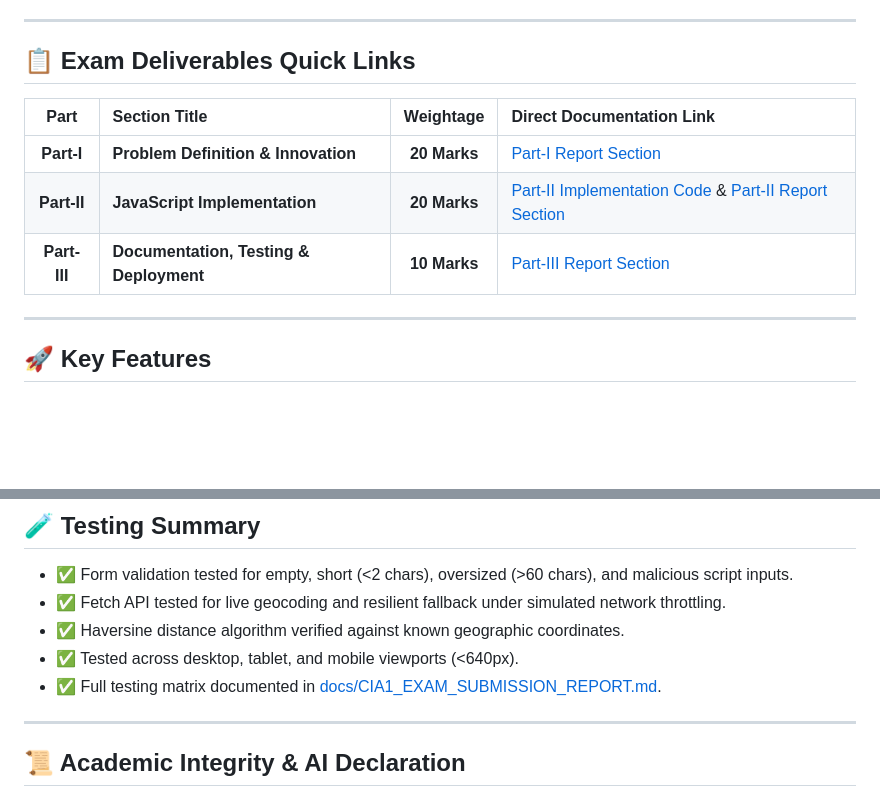
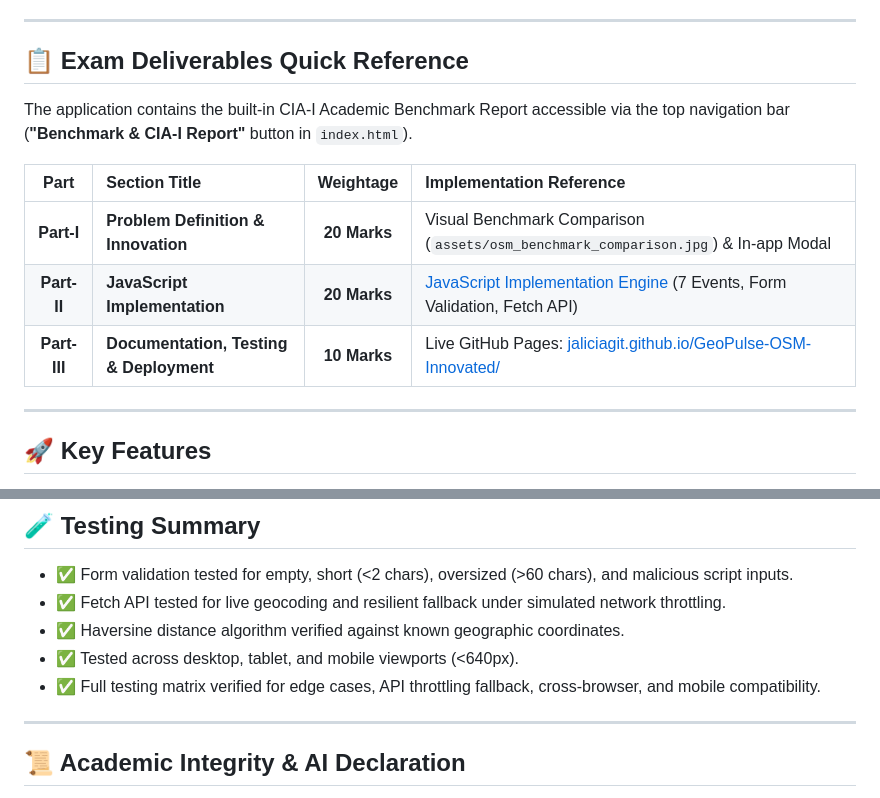
Before and after one commit to jaliciagit/GeoPulse-OSM-Innovated, a Markdown page: README.md, 2 parts joined by grey strips. Drawn GitHub-style; blank space fills up the shorter version.

Commit message:
chore: remove CIA1_EXAM_SUBMISSION_REPORT.md and update README

```diff
--- a/README.md
+++ b/README.md
@@ -19,13 +19,15 @@
 
 ---
 
-## 📋 Exam Deliverables Quick Links
+## 📋 Exam Deliverables Quick Reference
 
-| Part | Section Title | Weightage | Direct Documentation Link |
+The application contains the built-in CIA-I Academic Benchmark Report accessible via the top navigation bar (**"Benchmark & CIA-I Report"** button in `index.html`).
+
+| Part | Section Title | Weightage | Implementation Reference |
 | :---: | :--- | :---: | :--- |
-| **Part-I** | **Problem Definition & Innovation** | **20 Marks** | [Part-I Report Section](docs/CIA1_EXAM_SUBMISSION_REPORT.md#part-i-problem-definition-and-innovation-20-marks) |
-| **Part-II** | **JavaScript Implementation** | **20 Marks** | [Part-II Implementation Code](js/app.js) & [Part-II Report Section](docs/CIA1_EXAM_SUBMISSION_REPORT.md#part-ii-javascript-implementation-20-marks) |
-| **Part-III** | **Documentation, Testing & Deployment** | **10 Marks** | [Part-III Report Section](docs/CIA1_EXAM_SUBMISSION_REPORT.md#part-iii-documentation-github-quality-and-deployment-10-marks) |
+| **Part-I** | **Problem Definition & Innovation** | **20 Marks** | Visual Benchmark Comparison (`assets/osm_benchmark_comparison.jpg`) & In-app Modal |
+| **Part-II** | **JavaScript Implementation** | **20 Marks** | [JavaScript Implementation Engine](js/app.js) (7 Events, Form Validation, Fetch API) |
+| **Part-III** | **Documentation, Testing & Deployment** | **10 Marks** | Live GitHub Pages: [jaliciagit.github.io/GeoPulse-OSM-Innovated/](https://jaliciagit.github.io/GeoPulse-OSM-Innovated/) |
 
 ---
 
@@ -124,7 +126,7 @@ Simply double-click `index.html` or open it with Google Chrome, Microsoft Edge,
 - ✅ Fetch API tested for live geocoding and resilient fallback under simulated network throttling.
 - ✅ Haversine distance algorithm verified against known geographic coordinates.
 - ✅ Tested across desktop, tablet, and mobile viewports (<640px).
-- ✅ Full testing matrix documented in [docs/CIA1_EXAM_SUBMISSION_REPORT.md](docs/CIA1_EXAM_SUBMISSION_REPORT.md).
+- ✅ Full testing matrix verified for edge cases, API throttling fallback, cross-browser, and mobile compatibility.
 
 ---
 
```
Also changed, not shown: docs/CIA1_EXAM_SUBMISSION_REPORT.md (deleted, +0 -341 lines).
